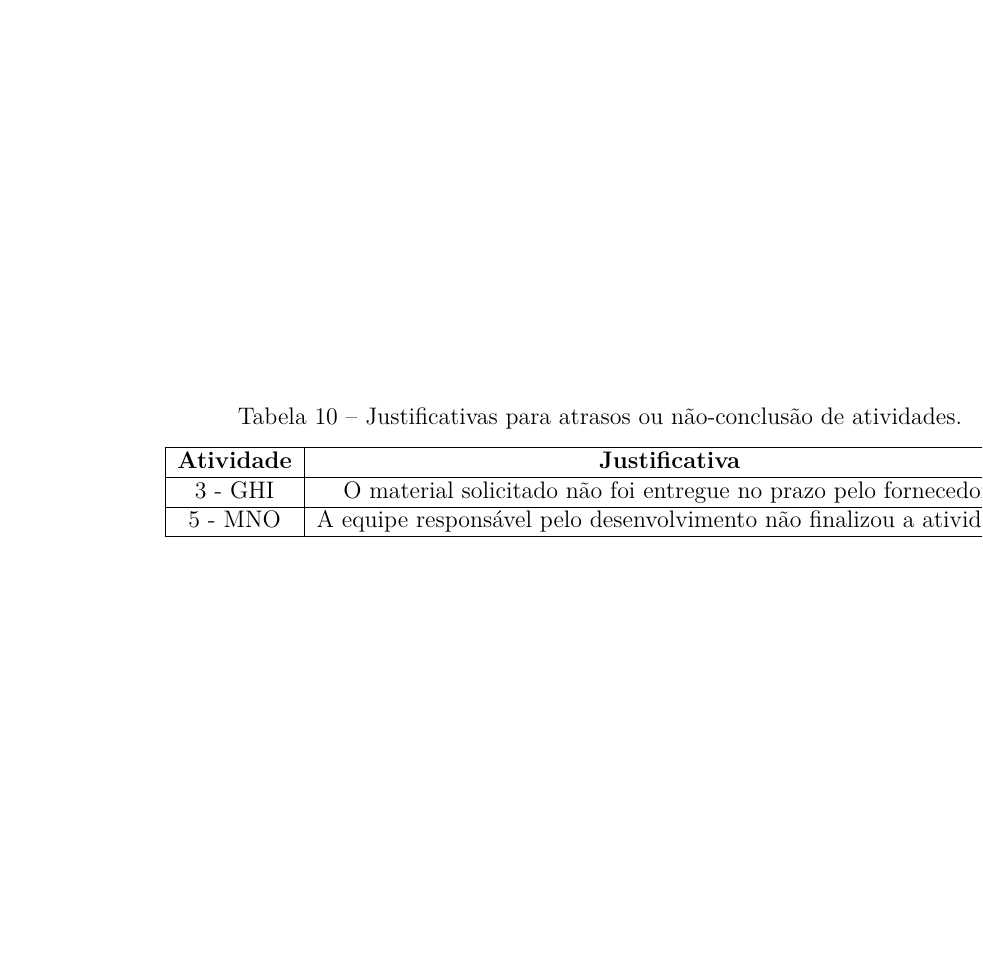
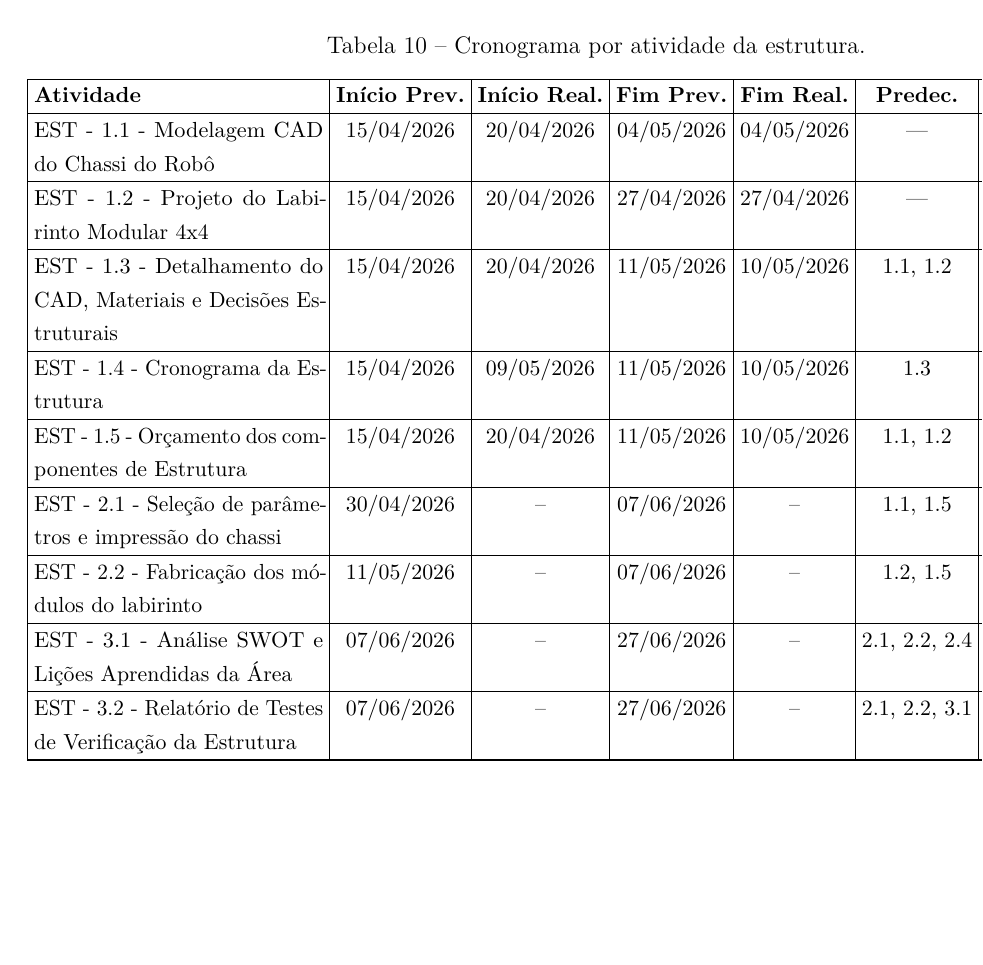
Before and after one commit to fcte-pi1/2026_1_PI1_Grupo01_Juliana, a LaTeX thesis (docs/relatorio/relatorio.tex, which reads docs/relatorio/editaveis/08_cronograma.tex): page 38 of 49 before the commit and page 38 of 50 after it. Compiled offline with pdfLaTeX.

Commit message:
docs: adiciona cronograma por atividade da estrutura

```diff
--- a/docs/relatorio/editaveis/08_cronograma.tex
+++ b/docs/relatorio/editaveis/08_cronograma.tex
@@ -65,0 +73,8 @@ SW - 6.4 - Ensaio apresentação & 25/06/2026 & -- & 06/07/2026 & -- & 6.1, 6.2,
+\small
+\setlength{\tabcolsep}{3pt}
+\begin{longtable}{|p{5.1cm}|c|c|c|c|c|p{3.2cm}|}
+\caption{Cronograma por atividade da estrutura.} \label{tab:cronograma_estrutura} \\
+
+\hline
+\textbf{Atividade} & \textbf{Início Prev.} & \textbf{Início Real.} & \textbf{Fim Prev.} & \textbf{Fim Real.} & \textbf{Predec.} & \textbf{Responsáveis} \\ \hline
+\endfirsthead
@@ -65,0 +85 @@ SW - 6.4 - Ensaio apresentação & 25/06/2026 & -- & 06/07/2026 & -- & 6.1, 6.2,
+\textbf{Atividade} & \textbf{Início Prev.} & \textbf{Início Real.} & \textbf{Fim Prev.} & \textbf{Fim Real.} & \textbf{Predec.} & \textbf{Responsáveis} \\ \hline
@@ -65,0 +94,5 @@ SW - 6.4 - Ensaio apresentação & 25/06/2026 & -- & 06/07/2026 & -- & 6.1, 6.2,
+EST - 1.1 - Modelagem CAD do Chassi do Robô & 15/04/2026 & 20/04/2026 & 04/05/2026 & 04/05/2026 & --- & Arthur, Otávio, Marcos \\ \hline
+EST - 1.2 - Projeto do Labirinto Modular 4x4 & 15/04/2026 & 20/04/2026 & 27/04/2026 & 27/04/2026 & --- & Arthur, Otávio, Marcos \\ \hline
+EST - 1.3 - Detalhamento do CAD, Materiais e Decisões Estruturais & 15/04/2026 & 20/04/2026 & 11/05/2026 & 10/05/2026 & 1.1, 1.2 & Marcos, Manuella \\ \hline
+EST - 1.4 - Cronograma da Estrutura & 15/04/2026 & 09/05/2026 & 11/05/2026 & 10/05/2026 & 1.3 & Manuella \\ \hline
+EST - 1.5 - Orçamento dos componentes de Estrutura & 15/04/2026 & 20/04/2026 & 11/05/2026 & 10/05/2026 & 1.1, 1.2 & Otávio, Mateus \\ \hline
```
Also changed, not shown: docs/relatorio/editaveis/08_cronograma.tex (23 more changed lines).
